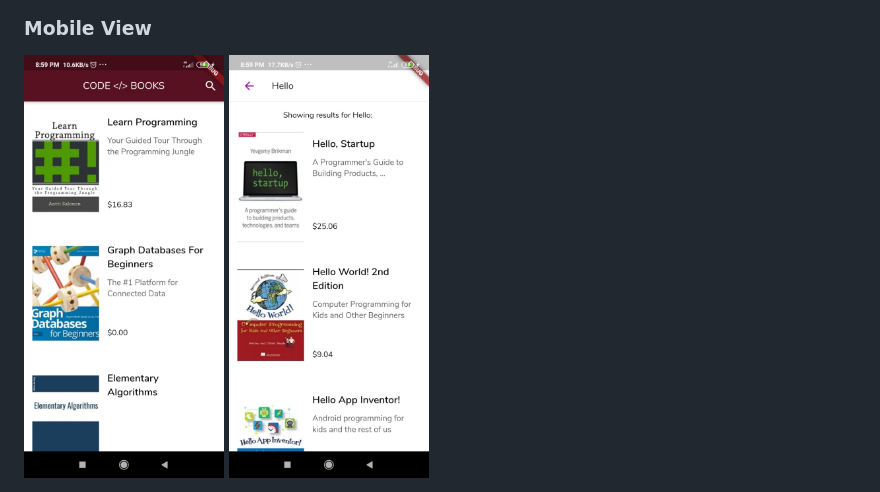
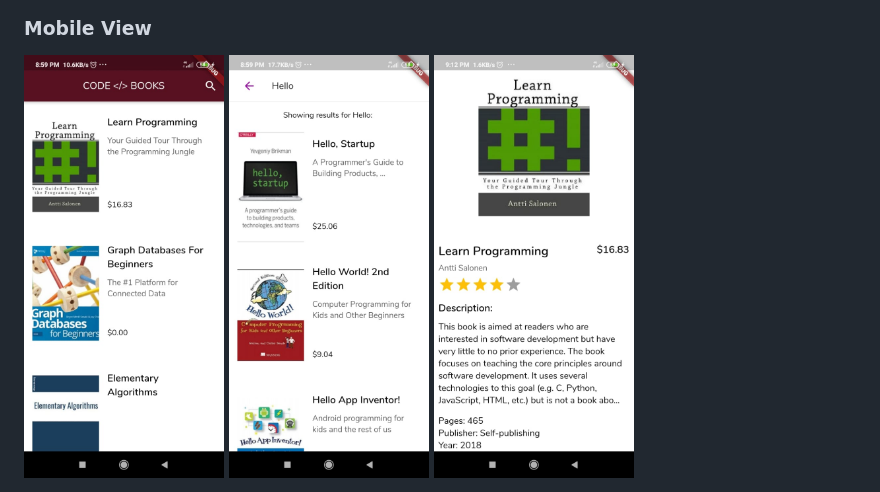
Before and after one commit to harshadmanglani/codebooks_app, a Markdown page: README.md, the part around the change. Rendered like a GitHub page; pictures changed too: screenshots/5.jpeg (added).

```diff
--- a/README.md
+++ b/README.md
@@ -18,3 +18,4 @@ A Flutter app that uses the IT-Book-Store API to retrieve information about tech
 ### Mobile View
 <img src="https://github.com/harshadmanglani/codebooks_app/blob/master/screenshots/2.jpeg" height = "400" width = "200">
 <img src="https://github.com/harshadmanglani/codebooks_app/blob/master/screenshots/3.jpeg" height = "400" width = "200">
+<img src="https://github.com/harshadmanglani/codebooks_app/blob/master/screenshots/5.jpeg" height = "400" width = "200">
```
